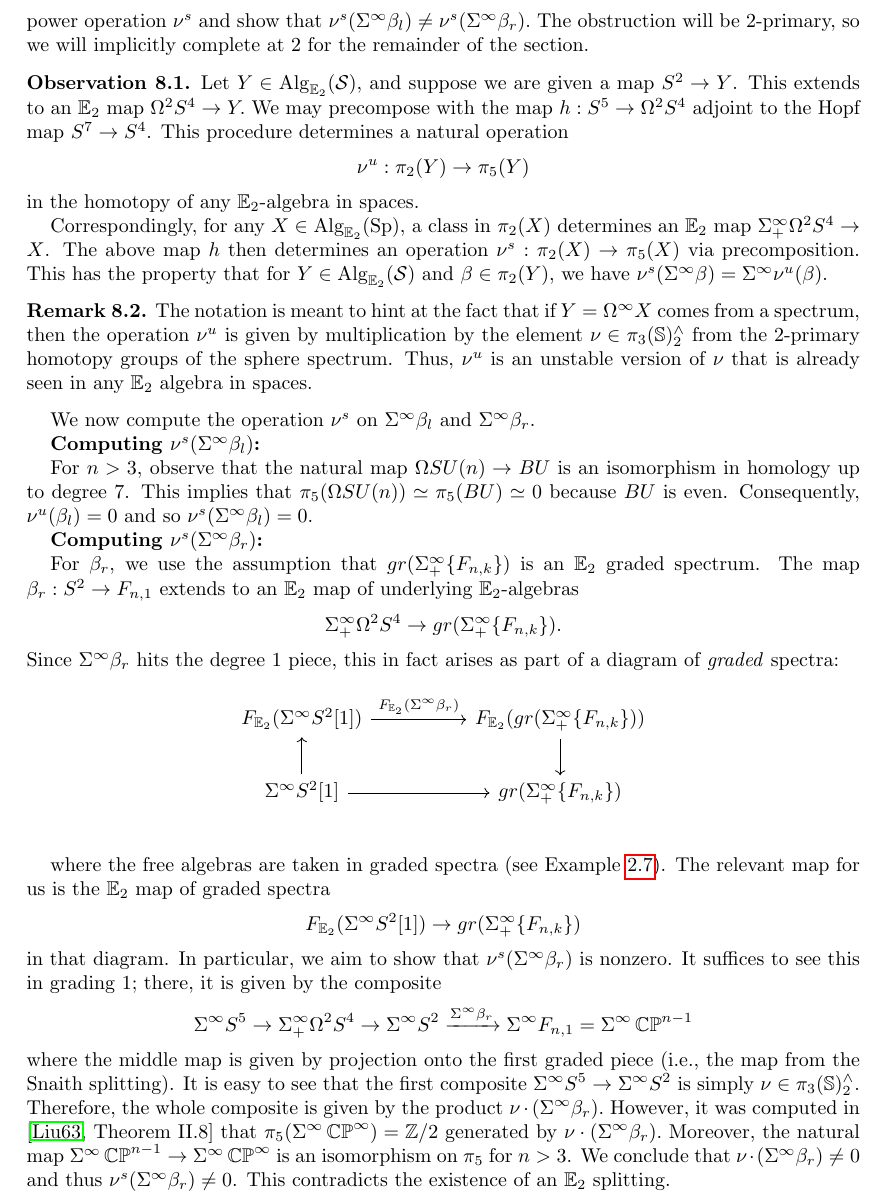
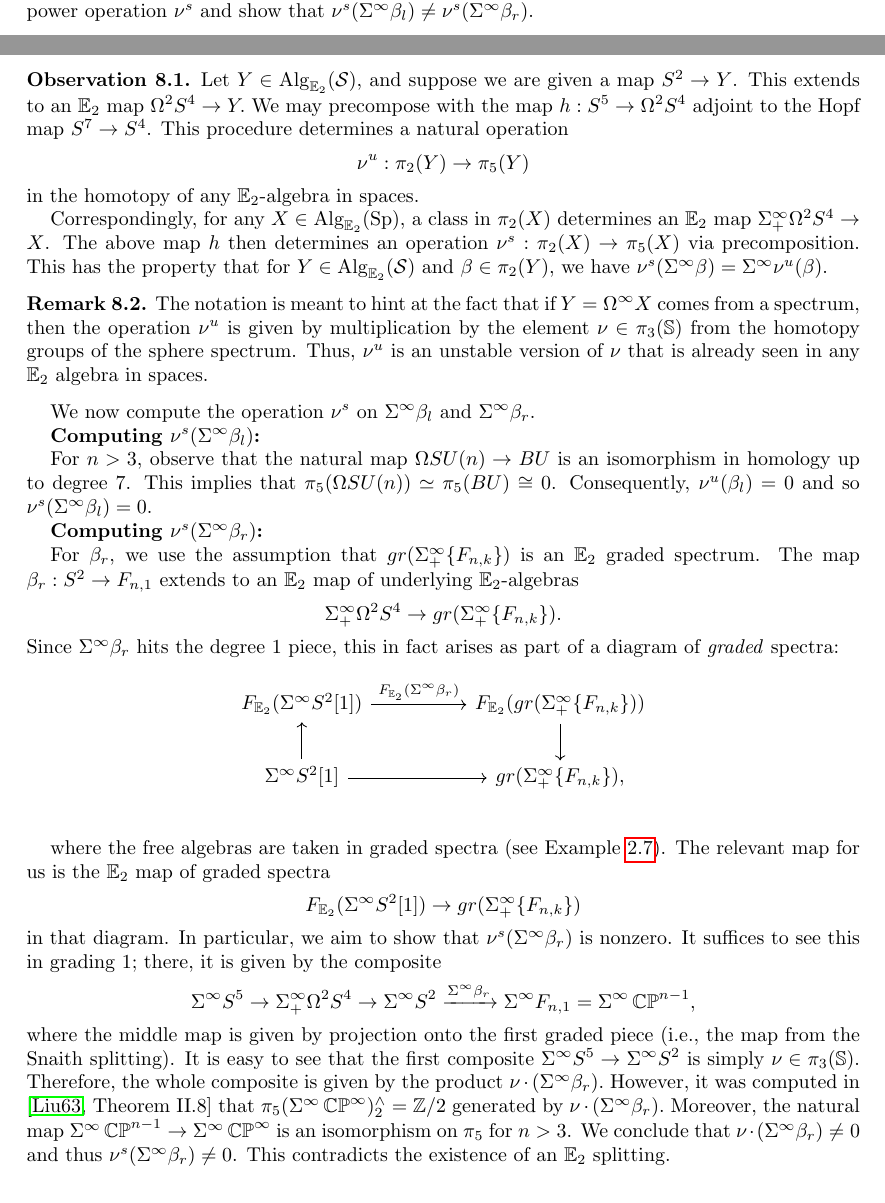
Before and after one commit to allenyua/SplittingProject, a LaTeX paper (0_Main.tex, which reads Obstructions.tex): part of page 25 of 32 before the commit and two parts of pages 24 and 25 of 32 after it, the two joined at a grey line, cut so that both start at the same text. Compiled offline with pdfLaTeX.

Commit message:
Add files via upload

```diff
--- a/Obstructions.tex
+++ b/Obstructions.tex
@@ -4,7 +4,7 @@ Let $3< n\leq \infty$ be an integer.  The $\mathbb{A}_{\infty}$ filtered equival
 
 In this section, we show that the graded spectrum on the right-hand side cannot be given a graded $\E_2$ structure which makes the above equivalence $\E_2$ on underlying ring spectra.  This proves Theorem \ref{thm:MainObstruction}, and in particular says that even if the Bott filtration is $\E_2$, it will not be $\E_2$-split before smashing with $MU$.
 
-The proof is via a power operation computation.  In particular, the $\mathbb{A}_\infty$ splitting map takes the stabilization of the bottom cell $\beta_l : S^2 \to  \CP^{n-1} \to \Omega SU(n)$ on the left-hand side to the stabilization of the bottom cell $\beta_r: S^2 \to F_{n,1} \simeq \CP^{n-1}$ on the right-hand side.  We construct a power operation $\nu^{s}$ and show that $\nu^{s}(\Sigma^{\infty} \beta_l) \neq \nu^s(\Sigma^{\infty} \beta_r).$  The obstruction will be $2$-primary, so we will implicitly complete at $2$ for the remainder of the section.
+The proof is via a power operation computation.  In particular, the $\mathbb{A}_\infty$ splitting map takes the stabilization of the bottom cell $\beta_l : S^2 \to  \CP^{n-1} \to \Omega SU(n)$ on the left-hand side to the stabilization of the bottom cell $\beta_r: S^2 \to F_{n,1} \simeq \CP^{n-1}$ on the right-hand side.  We construct a power operation $\nu^{s}$ and show that $\nu^{s}(\Sigma^{\infty} \beta_l) \neq \nu^s(\Sigma^{\infty} \beta_r).$
 
 \begin{obs}Let $Y\in \Alg_{\E_2}(\cS)$, and suppose we are given a map $S^2\to Y$.  This extends to an $\E_2$ map $\Omega^2 S^4 \to Y.$  We may precompose with the map $h: S^5 \to \Omega^2 S^4$ adjoint to the Hopf map $S^7\to S^4$.  This procedure determines a natural operation $$\nu^u: \pi_2(Y) \to \pi_5(Y)$$ in the homotopy of any $\E_2$-algebra in spaces.
 
@@ -12,14 +12,14 @@ Correspondingly, for any $X\in \Alg_{\E_2}(\Sp)$, a class in $\pi_2(X)$ determin
 \end{obs}
 
 \begin{rmk} \label{rmk:multnu}
-The notation is meant to hint at the fact that if $Y = \Omega^\infty X$ comes from a spectrum, then the operation $\nu^u$ is given by multiplication by the element $\nu \in \pi_3(\mathbb{S})^{\wedge}_2$ from the $2$-primary homotopy groups of the sphere spectrum.  Thus, $\nu^u$ is an unstable version of $\nu$ that is already seen in any $\E_2$ algebra in spaces.    %indeed, any "unstable power operation" is simply a multiplication of this form
+The notation is meant to hint at the fact that if $Y = \Omega^\infty X$ comes from a spectrum, then the operation $\nu^u$ is given by multiplication by the element $\nu \in \pi_3(\mathbb{S})$ from the homotopy groups of the sphere spectrum.  Thus, $\nu^u$ is an unstable version of $\nu$ that is already seen in any $\E_2$ algebra in spaces.    %indeed, any "unstable power operation" is simply a multiplication of this form
 \end{rmk}
 
 We now compute the operation $\nu^s$ on $\Sigma^{\infty} \beta_l$ and $\Sigma^{\infty} \beta_r$.
 
 \textbf{Computing $\nu^s(\Sigma^{\infty}\beta_l)$:}
 
-For $n>3$, observe that the natural map $\Omega SU(n) \to BU$ is an isomorphism in homology up to degree $7$.  This implies that $\pi_5(\Omega SU(n)) \simeq \pi_5(BU) \simeq 0$ because $BU$ is even.  Consequently, $\nu^u(\beta_l) = 0$ and so $\nu^s(\Sigma^{\infty} \beta_l) = 0.$
+For $n>3$, observe that the natural map $\Omega SU(n) \to BU$ is an isomorphism in homology up to degree $7$.  This implies that $\pi_5(\Omega SU(n)) \simeq \pi_5(BU) \cong 0$.  Consequently, $\nu^u(\beta_l) = 0$ and so $\nu^s(\Sigma^{\infty} \beta_l) = 0.$
 
 \textbf{Computing $\nu^s(\Sigma^{\infty}\beta_r)$:}
 
@@ -28,12 +28,12 @@ For $\beta_r$, we use the assumption that $gr(\Sigma^{\infty}_+ \{ F_{n,k} \})$
 $$
 \begin{tikzcd}
  F_{\E_2}(\Sigma^{\infty}S^2[1])\arrow[rr,"F_{\E_2}(\Sigma^{\infty} \beta_r)"]& & F_{\E_2}(gr(\Sigma^{\infty}_+ \{ F_{n,k}\} ))\arrow[d]\\
- \Sigma^{\infty}S^2[1] \arrow[rr] \arrow[u]&& gr(\Sigma^{\infty}_+ \{ F_{n,k} \} ) \\
+ \Sigma^{\infty}S^2[1] \arrow[rr] \arrow[u]&& gr(\Sigma^{\infty}_+ \{ F_{n,k} \} ), \\
 \end{tikzcd}
 $$
 
-where the free algebras are taken in graded spectra (see Example \ref{exm:snaith}).  The relevant map for us is the $\E_2$ map of graded spectra $$F_{\E_2}(\Sigma^\infty S^2[1]) \to gr(\Sigma^{\infty}_+ \{ F_{n,k} \})$$ in that diagram.  In particular, we aim to show that $\nu^s(\Sigma^\infty \beta_r)$ is nonzero. It suffices to see this in grading $1$; there, it is given by the composite $$\Sigma^{\infty} S^5 \to \Sigma^{\infty}_+ \Omega^2 S^4 \to \Sigma^{\infty} S^2 \xrightarrow{\Sigma^{\infty} \beta_r} \Sigma^{\infty} F_{n,1} =\Sigma^{\infty} \CP^{n-1}$$ where the middle map is given by projection onto the first graded piece (i.e., the map from the Snaith splitting).  It is easy to see that the first composite $\Sigma^{\infty} S^5 \to \Sigma^{\infty} S^2$ is simply $\nu \in \pi_3(\mathbb{S})^{\wedge}_2.$  Therefore, the whole composite is given by the product $\nu\cdot (\Sigma^{\infty} \beta_r).$
-However, it was computed in \cite[Theorem II.8]{Liulevicius} that $\pi_5(\Sigma^{\infty}\CP^{\infty})=\mathbb{Z}/2$ generated by $\nu \cdot (\Sigma^{\infty}\beta_r).$  Moreover, the natural map $\Sigma^{\infty}\CP^{n-1} \to \Sigma^{\infty}\CP^\infty$ is an isomorphism on $\pi_5$ for $n>3$.  We conclude that $\nu \cdot (\Sigma^{\infty}\beta_r )\neq 0$ and thus $\nu^s(\Sigma^{\infty} \beta_r) \neq 0$.  This contradicts the existence of an $\E_2$ splitting.
+where the free algebras are taken in graded spectra (see Example \ref{exm:snaith}).  The relevant map for us is the $\E_2$ map of graded spectra $$F_{\E_2}(\Sigma^\infty S^2[1]) \to gr(\Sigma^{\infty}_+ \{ F_{n,k} \})$$ in that diagram.  In particular, we aim to show that $\nu^s(\Sigma^\infty \beta_r)$ is nonzero. It suffices to see this in grading $1$; there, it is given by the composite $$\Sigma^{\infty} S^5 \to \Sigma^{\infty}_+ \Omega^2 S^4 \to \Sigma^{\infty} S^2 \xrightarrow{\Sigma^{\infty} \beta_r} \Sigma^{\infty} F_{n,1} =\Sigma^{\infty} \CP^{n-1},$$ where the middle map is given by projection onto the first graded piece (i.e., the map from the Snaith splitting).  It is easy to see that the first composite $\Sigma^{\infty} S^5 \to \Sigma^{\infty} S^2$ is simply $\nu \in \pi_3(\mathbb{S}).$  Therefore, the whole composite is given by the product $\nu\cdot (\Sigma^{\infty} \beta_r).$
+However, it was computed in \cite[Theorem II.8]{Liulevicius} that $\pi_5(\Sigma^{\infty}\CP^{\infty})^{\wedge}_2=\mathbb{Z}/2$ generated by $\nu \cdot (\Sigma^{\infty}\beta_r).$  Moreover, the natural map $\Sigma^{\infty}\CP^{n-1} \to \Sigma^{\infty}\CP^\infty$ is an isomorphism on $\pi_5$ for $n>3$.  We conclude that $\nu \cdot (\Sigma^{\infty}\beta_r )\neq 0$ and thus $\nu^s(\Sigma^{\infty} \beta_r) \neq 0$.  This contradicts the existence of an $\E_2$ splitting.
 
 
 \begin{rmk}
```
